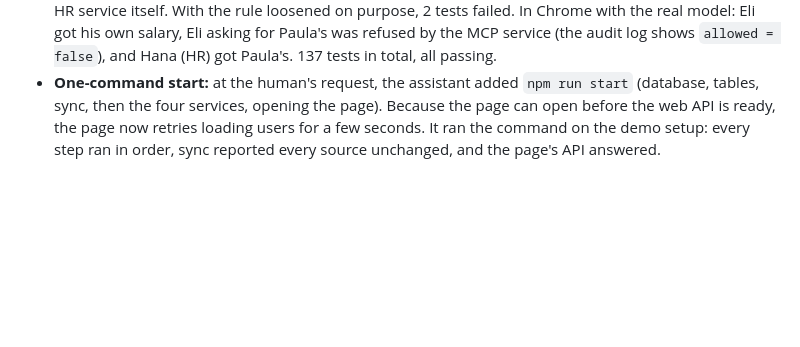
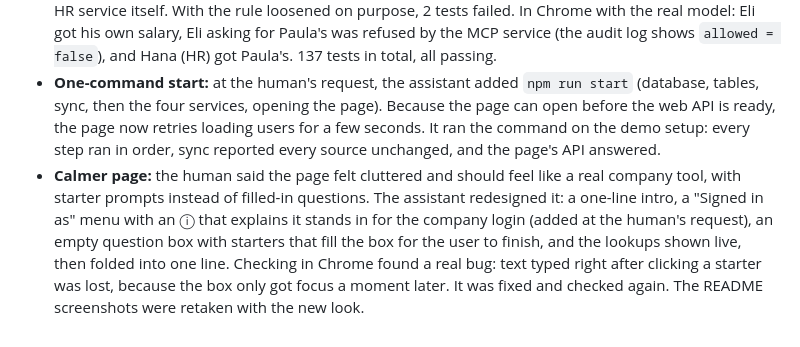
Before and after one commit to ferasallaou/sh-assignment, a Markdown page: docs/ai-sdlc.md, the part around the change. Rendered like a GitHub page; blank space fills up the shorter version.

```diff
--- a/docs/ai-sdlc.md
+++ b/docs/ai-sdlc.md
@@ -60,3 +60,4 @@ Tool: Claude Code (Claude Opus 5.5) in the terminal, working in this repository.
 - **Router and HR agent (step 12):** the human proposed a router and an HR agent with a live lookup, and asked for the plan and decisions files to be updated before any code. The assistant recorded the choices first (live balances never copied, a no-input tool so nobody can ask for someone else's balance, a router that is not a security boundary), then built them. It generalized the agent loop (renamed `AgentLoop`, instructions per agent) instead of copying it. Its first run of the full suite had one flaky failure; repeating the run found that it was the assistant's own test, which looked for "14" in an audit row that included a timestamp. The check was made exact. The new HR tests passed on the first run, so it loosened the tool's input check and gave the roadmap agent HR access on purpose: 2 tests failed, then passed once restored. In Chrome with the real model, the router sent the vacation question to the HR agent for Paula, Sam and Eli, each got only their own balance, Nina got "no assistant", Paula asking for Sam's balance was refused, and the dark mode question went to the roadmap agent. The first answers pointed out that the mock's carried-over days should already have expired in March, so the mock data was simplified. `npm run eval`: 13/13 with no leaks. 129 tests in total, all passing.
 - **HR web service and salaries (step 13):** the human asked for salaries, and for the case "an engineer asks for a colleague's salary" to be blocked by the MCP service. The assistant pointed out that the existing pattern (a tool with no input) would leave the model to refuse on its own, so the MCP service would never be tested. It proposed a salary tool that can name a colleague, guarded by a rule in code (own pay, or anyone's for HR), and an HR user to show the allowed case. It also moved the pretend HR system into its own web service, so the live path is a real HTTP call. Plan and decisions were written first. One test broke because the web API test still relied on the old in-process HR data; it now starts the HR service itself. With the rule loosened on purpose, 2 tests failed. In Chrome with the real model: Eli got his own salary, Eli asking for Paula's was refused by the MCP service (the audit log shows `allowed = false`), and Hana (HR) got Paula's. 137 tests in total, all passing.
 - **One-command start:** at the human's request, the assistant added `npm run start` (database, tables, sync, then the four services, opening the page). Because the page can open before the web API is ready, the page now retries loading users for a few seconds. It ran the command on the demo setup: every step ran in order, sync reported every source unchanged, and the page's API answered.
+- **Calmer page:** the human said the page felt cluttered and should feel like a real company tool, with starter prompts instead of filled-in questions. The assistant redesigned it: a one-line intro, a "Signed in as" menu with an ⓘ that explains it stands in for the company login (added at the human's request), an empty question box with starters that fill the box for the user to finish, and the lookups shown live, then folded into one line. Checking in Chrome found a real bug: text typed right after clicking a starter was lost, because the box only got focus a moment later. It was fixed and checked again. The README screenshots were retaken with the new look.
```
Also changed, not shown: README.md (+2 -4 lines), docs/images/router-hr.jpg (deleted), docs/images/salary-refused.jpg, docs/images/web-page.jpg, 5 other files.
